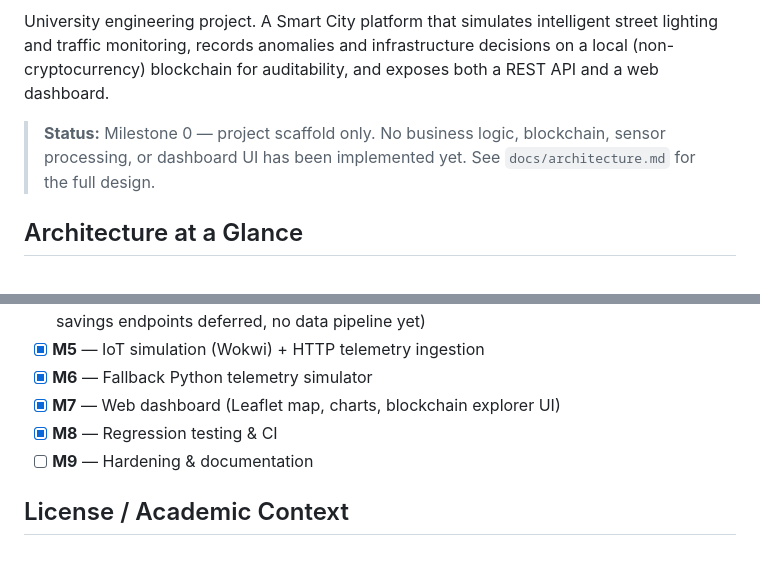
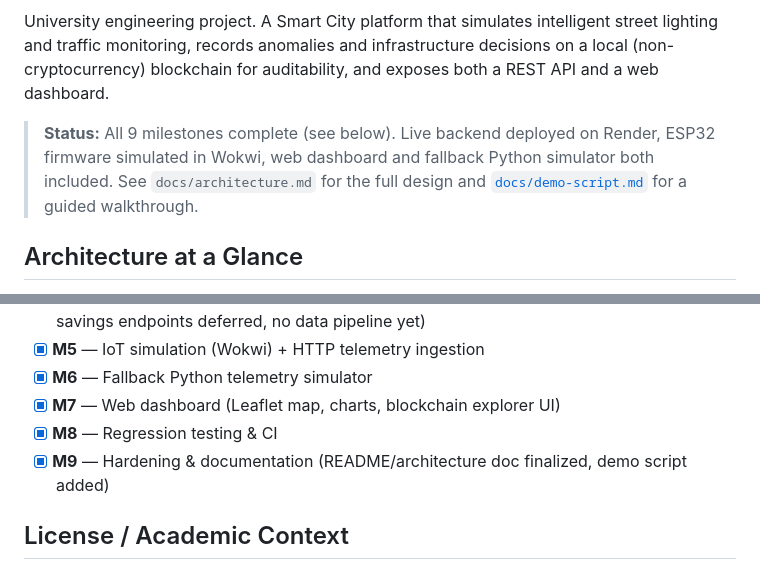
Before and after one commit to djooo911/smart-city-platfrom, a Markdown page: smart-city-platform/README.md, 2 parts joined by grey strips. Drawn GitHub-style.

```diff
--- a/smart-city-platform/README.md
+++ b/smart-city-platform/README.md
@@ -7,9 +8,11 @@ intelligent street lighting and traffic monitoring, records anomalies and
 infrastructure decisions on a local (non-cryptocurrency) blockchain for
 auditability, and exposes both a REST API and a web dashboard.
 
-> **Status:** Milestone 0 — project scaffold only. No business logic,
-> blockchain, sensor processing, or dashboard UI has been implemented yet.
-> See `docs/architecture.md` for the full design.
+> **Status:** All 9 milestones complete (see below). Live backend deployed
+> on Render, ESP32 firmware simulated in Wokwi, web dashboard and fallback
+> Python simulator both included. See `docs/architecture.md` for the full
+> design and [`docs/demo-script.md`](docs/demo-script.md) for a guided
+> walkthrough.
 
 ## Architecture at a Glance
 
@@ -116,7 +166,7 @@ See `docs/architecture.md` §9 for the full milestone plan. Current status:
 - [x] **M6** — Fallback Python telemetry simulator
 - [x] **M7** — Web dashboard (Leaflet map, charts, blockchain explorer UI)
 - [x] **M8** — Regression testing & CI
-- [ ] **M9** — Hardening & documentation
+- [x] **M9** — Hardening & documentation (README/architecture doc finalized, demo script added)
 
 ## License / Academic Context
 
```
Also changed, not shown: other parts of smart-city-platform/README.md (+52 -4 lines), smart-city-platform/docs/architecture.md (+11 -7 lines), smart-city-platform/docs/demo-script.md (added, +99 -0 lines).
